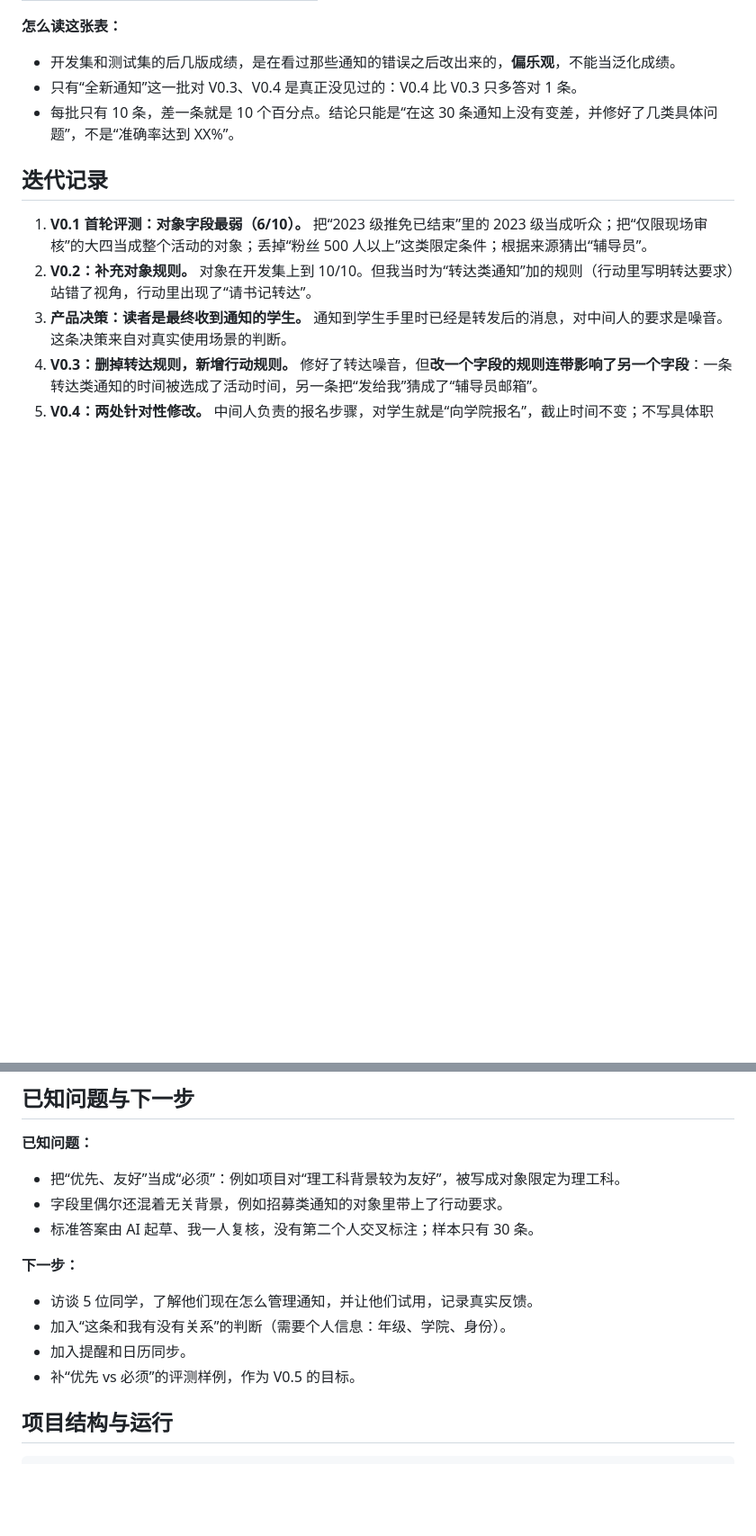
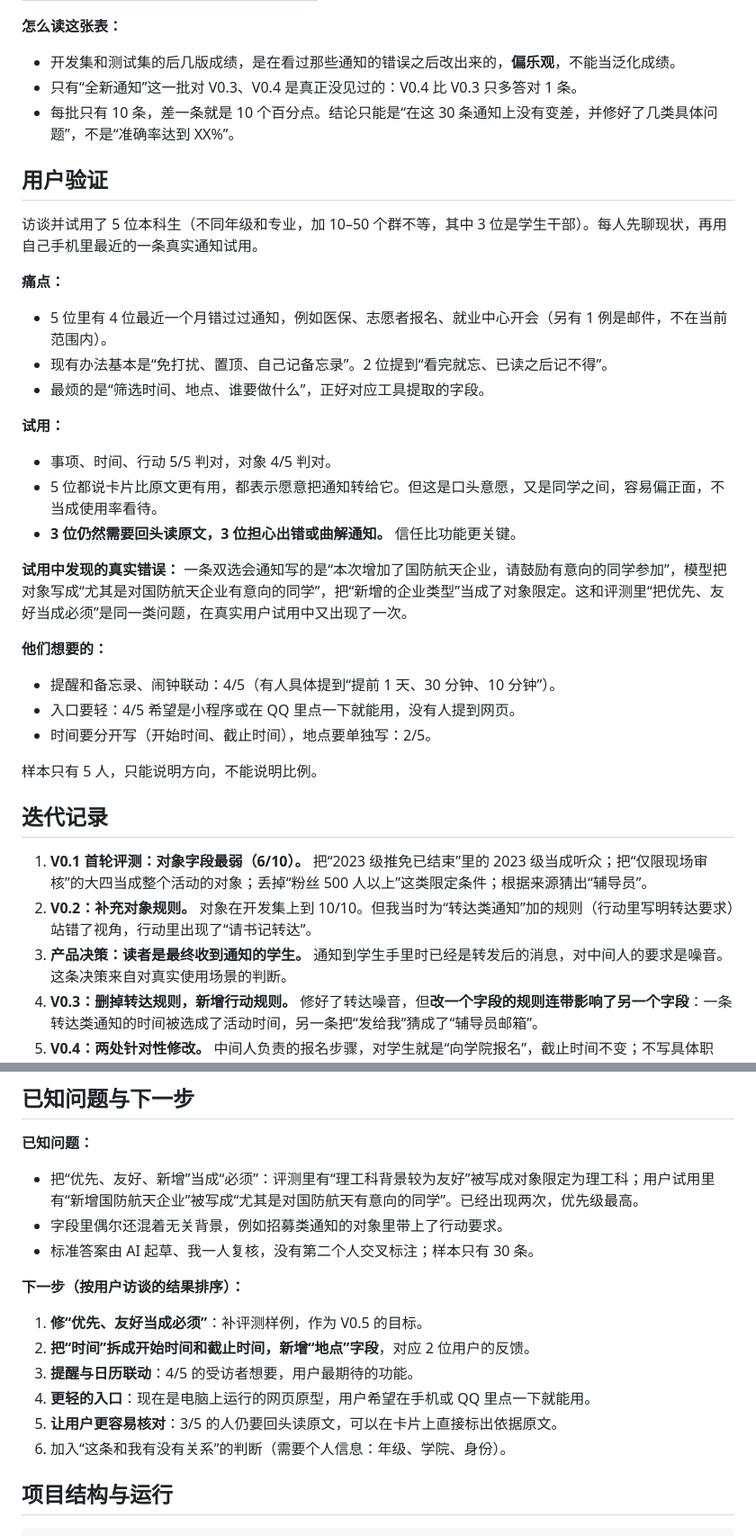
Before and after one commit to kelly0716yan-maker/campus-notice-agent, a Markdown page: README.md, 2 parts joined by grey strips. Shown at 90% size. Rendered like a GitHub page; blank space fills up the shorter version.

Commit message:
补充用户验证和下一步

```diff
--- a/README.md
+++ b/README.md
@@ -56,6 +56,29 @@
 - 只有“全新通知”这一批对 V0.3、V0.4 是真正没见过的：V0.4 比 V0.3 只多答对 1 条。
 - 每批只有 10 条，差一条就是 10 个百分点。结论只能是“在这 30 条通知上没有变差，并修好了几类具体问题”，不是“准确率达到 XX%”。
 
+## 用户验证
+
+访谈并试用了 5 位本科生（不同年级和专业，加 10–50 个群不等，其中 3 位是学生干部）。每人先聊现状，再用自己手机里最近的一条真实通知试用。
+
+**痛点：**
+- 5 位里有 4 位最近一个月错过过通知，例如医保、志愿者报名、就业中心开会（另有 1 例是邮件，不在当前范围内）。
+- 现有办法基本是“免打扰、置顶、自己记备忘录”。2 位提到“看完就忘、已读之后记不得”。
+- 最烦的是“筛选时间、地点、谁要做什么”，正好对应工具提取的字段。
+
+**试用：**
+- 事项、时间、行动 5/5 判对，对象 4/5 判对。
+- 5 位都说卡片比原文更有用，都表示愿意把通知转给它。但这是口头意愿，又是同学之间，容易偏正面，不当成使用率看待。
+- **3 位仍然需要回头读原文，3 位担心出错或曲解通知。** 信任比功能更关键。
+
+**试用中发现的真实错误：** 一条双选会通知写的是“本次增加了国防航天企业，请鼓励有意向的同学参加”，模型把对象写成“尤其是对国防航天企业有意向的同学”，把“新增的企业类型”当成了对象限定。这和评测里“把优先、友好当成必须”是同一类问题，在真实用户试用中又出现了一次。
+
+**他们想要的：**
+- 提醒和备忘录、闹钟联动：4/5（有人具体提到“提前 1 天、30 分钟、10 分钟”）。
+- 入口要轻：4/5 希望是小程序或在 QQ 里点一下就能用，没有人提到网页。
+- 时间要分开写（开始时间、截止时间），地点要单独写：2/5。
+
+样本只有 5 人，只能说明方向，不能说明比例。
+
 ## 迭代记录
 
 1. **V0.1 首轮评测：对象字段最弱（6/10）。** 把“2023 级推免已结束”里的 2023 级当成听众；把“仅限现场审核”的大四当成整个活动的对象；丢掉“粉丝 500 人以上”这类限定条件；根据来源猜出“辅导员”。
@@ -68,15 +91,17 @@
 ## 已知问题与下一步
 
 **已知问题：**
-- 把“优先、友好”当成“必须”：例如项目对“理工科背景较为友好”，被写成对象限定为理工科。
+- 把“优先、友好、新增”当成“必须”：评测里有“理工科背景较为友好”被写成对象限定为理工科；用户试用里有“新增国防航天企业”被写成“尤其是对国防航天有意向的同学”。已经出现两次，优先级最高。
 - 字段里偶尔还混着无关背景，例如招募类通知的对象里带上了行动要求。
 - 标准答案由 AI 起草、我一人复核，没有第二个人交叉标注；样本只有 30 条。
 
-**下一步：**
-- 访谈 5 位同学，了解他们现在怎么管理通知，并让他们试用，记录真实反馈。
-- 加入“这条和我有没有关系”的判断（需要个人信息：年级、学院、身份）。
-- 加入提醒和日历同步。
-- 补“优先 vs 必须”的评测样例，作为 V0.5 的目标。
+**下一步（按用户访谈的结果排序）：**
+1. **修“优先、友好当成必须”**：补评测样例，作为 V0.5 的目标。
+2. **把“时间”拆成开始时间和截止时间，新增“地点”字段**，对应 2 位用户的反馈。
+3. **提醒与日历联动**：4/5 的受访者想要，用户最期待的功能。
+4. **更轻的入口**：现在是电脑上运行的网页原型，用户希望在手机或 QQ 里点一下就能用。
+5. **让用户更容易核对**：3/5 的人仍要回头读原文，可以在卡片上直接标出依据原文。
+6. 加入“这条和我有没有关系”的判断（需要个人信息：年级、学院、身份）。
 
 ## 项目结构与运行
 
```
Also changed, not shown: other parts of README.md (+1 -1 lines), docs/evaluation.md (+1 -0 lines).
